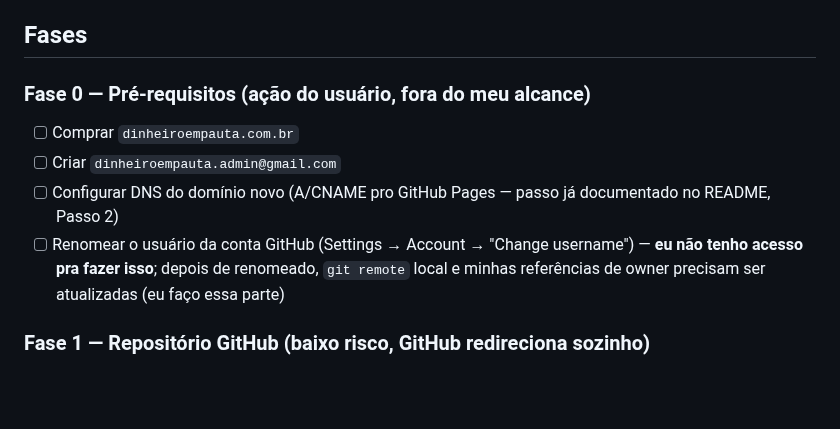
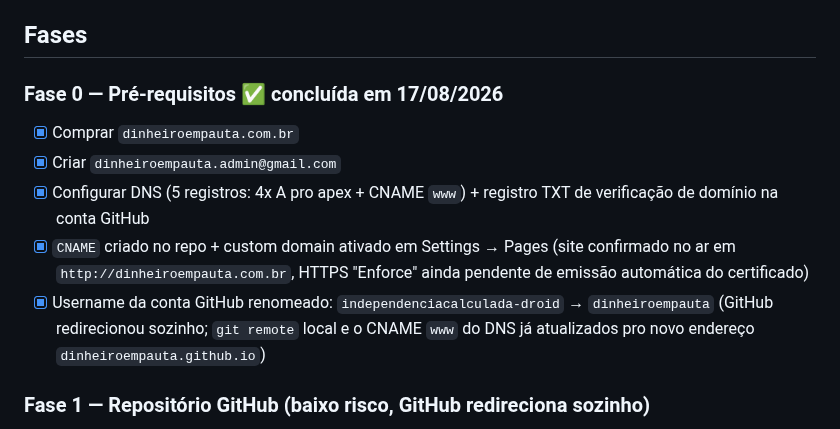
Before and after one commit to dinheiroempauta/dinheiro-em-pauta, a Markdown page: internal/REBRAND-PLAN.md, the part around the change. Drawn GitHub-style; blank space fills up the shorter version.

Commit message:
Marca Fase 0 do rebrand como concluída (domínio, e-mail, DNS, username)

```diff
--- a/internal/REBRAND-PLAN.md
+++ b/internal/REBRAND-PLAN.md
@@ -29,15 +29,18 @@ falamos sobre finanças, investimentos, economia e FIRE."**
 
 ## Fases
 
-### Fase 0 — Pré-requisitos (ação do usuário, fora do meu alcance)
-- [ ] Comprar `dinheiroempauta.com.br`
-- [ ] Criar `dinheiroempauta.admin@gmail.com`
-- [ ] Configurar DNS do domínio novo (A/CNAME pro GitHub Pages — passo já
-      documentado no README, Passo 2)
-- [ ] Renomear o usuário da conta GitHub (Settings → Account →
-      "Change username") — **eu não tenho acesso pra fazer isso**; depois
-      de renomeado, `git remote` local e minhas referências de owner
-      precisam ser atualizadas (eu faço essa parte)
+### Fase 0 — Pré-requisitos ✅ concluída em 17/08/2026
+- [x] Comprar `dinheiroempauta.com.br`
+- [x] Criar `dinheiroempauta.admin@gmail.com`
+- [x] Configurar DNS (5 registros: 4x A pro apex + CNAME `www`) + registro
+      TXT de verificação de domínio na conta GitHub
+- [x] `CNAME` criado no repo + custom domain ativado em Settings → Pages
+      (site confirmado no ar em `http://dinheiroempauta.com.br`, HTTPS
+      "Enforce" ainda pendente de emissão automática do certificado)
+- [x] Username da conta GitHub renomeado: `independenciacalculada-droid`
+      → `dinheiroempauta` (GitHub redirecionou sozinho; `git remote` local
+      e o CNAME `www` do DNS já atualizados pro novo endereço
+      `dinheiroempauta.github.io`)
 
 ### Fase 1 — Repositório GitHub (baixo risco, GitHub redireciona sozinho)
 - Renomear `independencia-calculada` → `dinheiro-em-pauta` (Settings →
```
